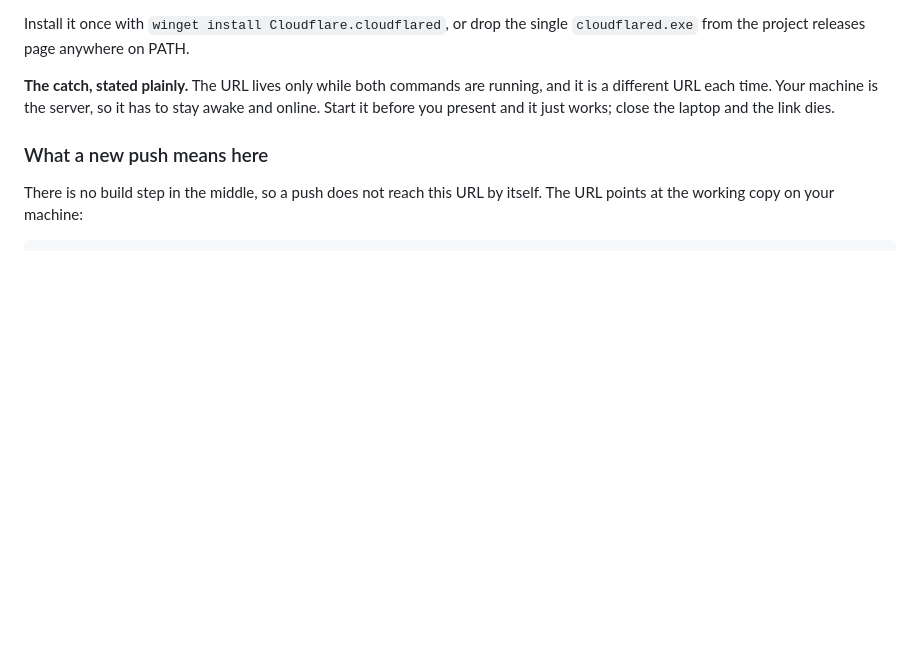
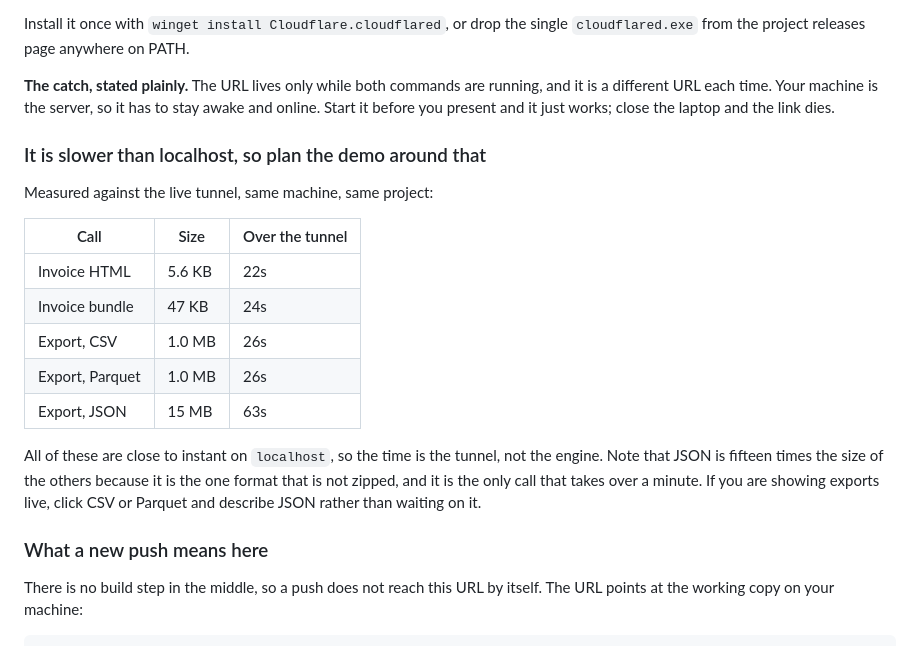
Before and after one commit to AreeshaKhan25/DataSeed, a Markdown page: docs/05-FREE-HOSTING.md, the part around the change. Rendered like a GitHub page; blank space fills up the shorter version.

Commit message:
Record what the tunnel costs in latency
Every endpoint was timed against the live tunnel. They are all close to
instant on localhost, so the number is the tunnel rather than the engine.
The one worth planning around is the JSON export: it is the only format
that is not zipped, so it is fifteen times the size of the others and the
only call that takes over a minute.

```diff
--- a/docs/05-FREE-HOSTING.md
+++ b/docs/05-FREE-HOSTING.md
@@ -66,6 +66,24 @@ Install it once with `winget install Cloudflare.cloudflared`, or drop the single
 running, and it is a different URL each time. Your machine is the server, so it
 has to stay awake and online. Start it before you present and it just works;
 close the laptop and the link dies.
+
+### It is slower than localhost, so plan the demo around that
+
+Measured against the live tunnel, same machine, same project:
+
+| Call | Size | Over the tunnel |
+|---|---|---|
+| Invoice HTML | 5.6 KB | 22s |
+| Invoice bundle | 47 KB | 24s |
+| Export, CSV | 1.0 MB | 26s |
+| Export, Parquet | 1.0 MB | 26s |
+| Export, JSON | 15 MB | 63s |
+
+All of these are close to instant on `localhost`, so the time is the tunnel, not
+the engine. Note that JSON is fifteen times the size of the others because it is
+the one format that is not zipped, and it is the only call that takes over a
+minute. If you are showing exports live, click CSV or Parquet and describe JSON
+rather than waiting on it.
 
 ### What a new push means here
 
```
